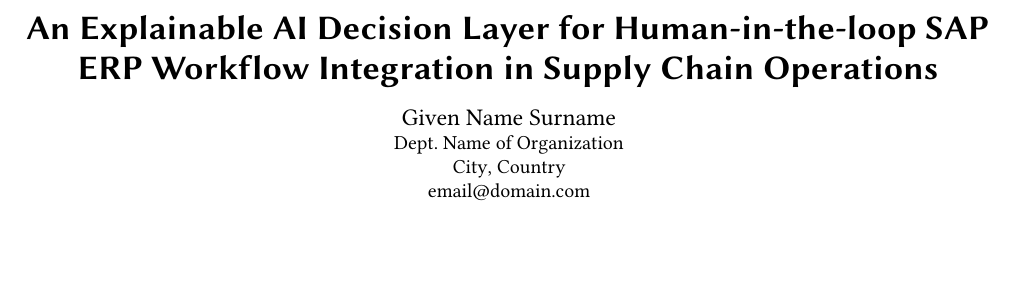
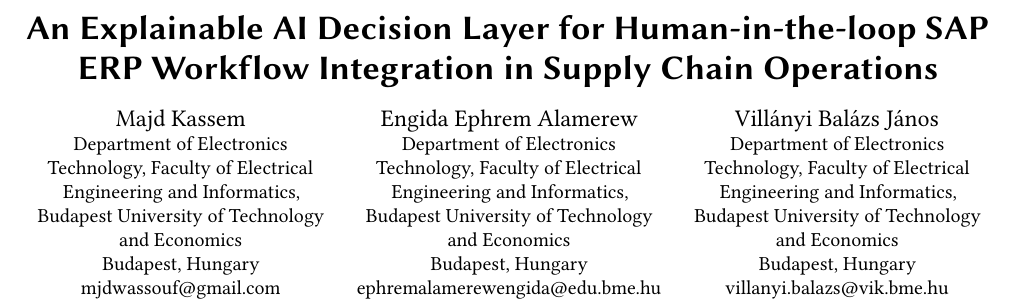
Before and after one commit to majd-j-kassem/sap-ai-decision-layer-icies-2026, a LaTeX paper (latex/release/paper_file.tex): part of page 1 of 10, cut so that both start at the same text, the shorter picture padded with empty space. Compiled offline with pdfLaTeX.

Commit message:
Adding Authors List

```diff
--- a/latex/release/paper_file.tex
+++ b/latex/release/paper_file.tex
@@ -13,14 +13,35 @@
 
 \title{An Explainable AI Decision Layer for Human-in-the-loop SAP ERP Workflow Integration in Supply Chain Operations}
 
-\author{Given Name Surname}
-\orcid{0000-0000-0000-0000}
+\author{Majd Kassem}
 \affiliation{
-  \institution{Dept. Name of Organization}
-  \city{City}
-  \country{Country}
+  \institution{Department of Electronics Technology, Faculty of Electrical Engineering and Informatics, Budapest University of Technology and Economics}
+  \streetaddress{Műegyetem rkp. 3.}
+  \city{Budapest}
+  \postcode{H-1111}
+  \country{Hungary}
 }
-\email{email@domain.com}
+\email{mjdwassouf@gmail.com}
+
+\author{Engida Ephrem Alamerew}
+\affiliation{
+  \institution{Department of Electronics Technology, Faculty of Electrical Engineering and Informatics, Budapest University of Technology and Economics}
+  \streetaddress{Műegyetem rkp. 3.}
+  \city{Budapest}
+  \postcode{H-1111}
+  \country{Hungary}
+}
+\email{ephremalamerewengida@edu.bme.hu}
+
+\author{Villányi Balázs János}
+\affiliation{
+  \institution{Department of Electronics Technology, Faculty of Electrical Engineering and Informatics, Budapest University of Technology and Economics}
+  \streetaddress{Műegyetem rkp. 3.}
+  \city{Budapest}
+  \postcode{H-1111}
+  \country{Hungary}
+}
+\email{villanyi.balazs@vik.bme.hu}
 
 
 \renewcommand{\shortauthors}{Surname, et al.}
```
Also changed, not shown: latex/release/paper_file.pdf.
